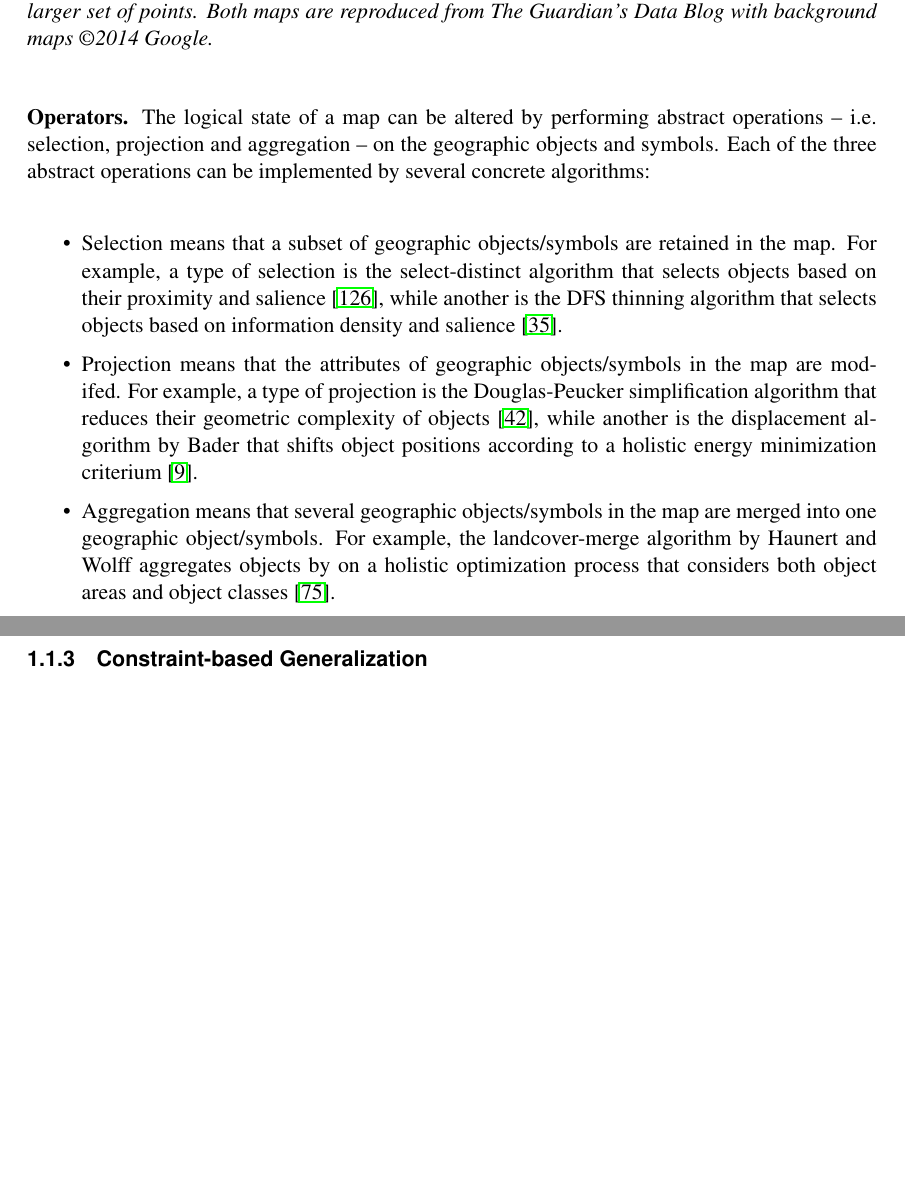
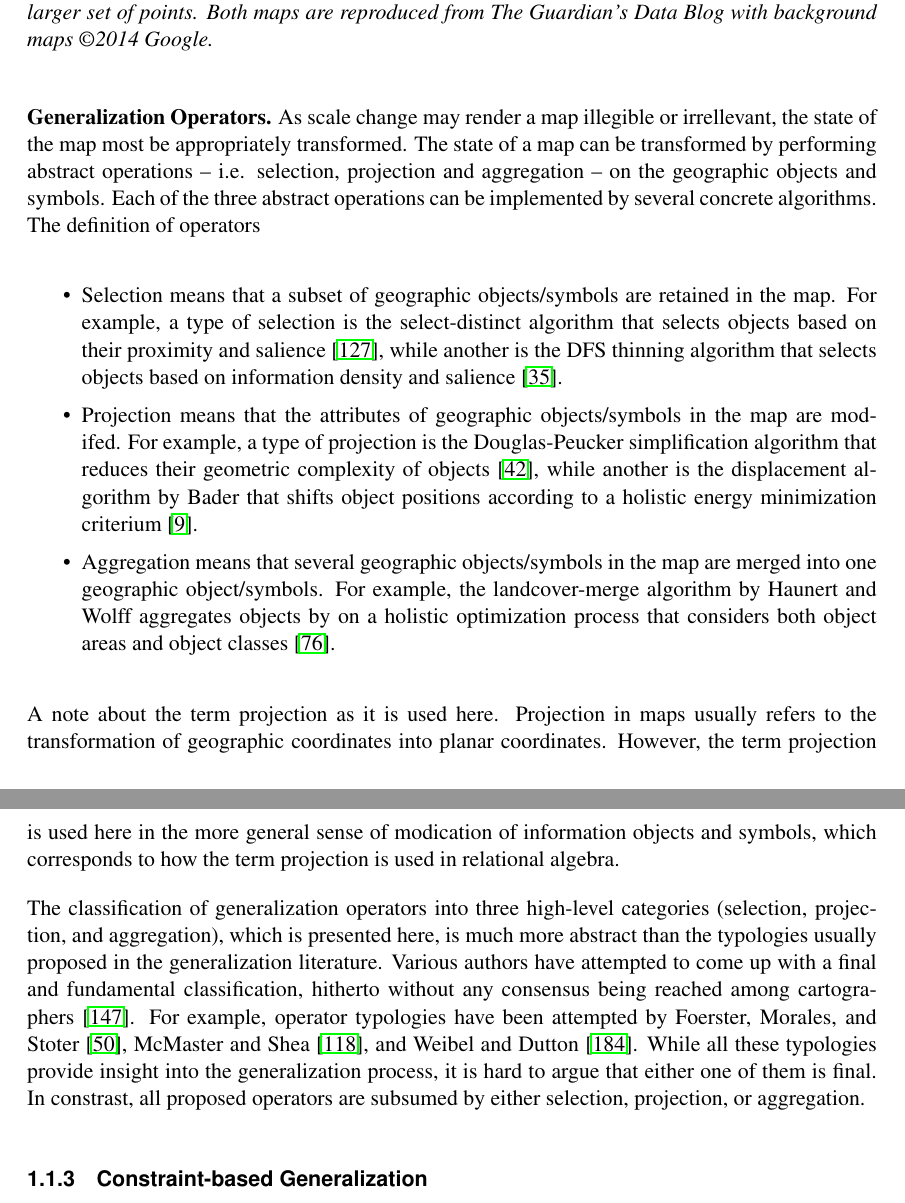
Before and after one commit to skipperkongen/phd-thesis, a LaTeX thesis (thesis.tex): two parts of pages 13 and 14 of 112, joined at a grey line, cut so that both start at the same text, the shorter picture padded with empty space. Compiled offline with pdfLaTeX.

Commit message:
moving stuff around

```diff
--- a/thesis.tex
+++ b/thesis.tex
@@ -254,8 +254,8 @@ A third effect is that information density --  the amount of information per uni
 \end{center}
 \end{figure}
 
-\minisec{Operators}
-The logical state of a map can be altered by performing abstract operations -- i.e. selection, projection and aggregation -- on the geographic objects and symbols. Each of the three abstract operations can be implemented by several concrete algorithms:
+\minisec{Generalization Operators}
+As scale change may render a map illegible or irrellevant, the state of the map most be appropriately transformed. The state of a map can be transformed by performing abstract operations -- i.e. selection, projection and aggregation -- on the geographic objects and symbols. Each of the three abstract operations can be implemented by several concrete algorithms. The definition of operators
 
 \begin{itemize}
 \item Selection means that a subset of geographic objects/symbols are retained in the map. For example, a type of selection is the select-distinct algorithm that selects objects based on their proximity and salience~\cite{nutanong2012multiresolution}, while another is the DFS thinning algorithm that selects objects based on information density and salience~\cite{sarma2012fusiontables}.
@@ -264,6 +264,10 @@ The logical state of a map can be altered by performing abstract operations -- i
 
 \item Aggregation means that several geographic objects/symbols in the map are merged into one geographic object/symbols. For example, the landcover-merge algorithm by Haunert and Wolff aggregates objects by on a holistic optimization process that considers both object areas and object classes~\cite{haunert2006landcover}.
 \end{itemize}
+
+A note about the term projection as it is used here. Projection in maps usually refers to the transformation of geographic coordinates into planar coordinates. However, the term projection is used here in the more general sense of modication of information objects and symbols, which corresponds to how the term projection is used in relational algebra.
+
+The classification of generalization operators into three high-level categories (selection, projection, and aggregation), which is presented here, is much more abstract than the typologies usually proposed in the generalization literature. Various authors have attempted to come up with a final and fundamental classification, hitherto without any consensus being reached among cartographers~\cite{rieger1993consensus}. For example, operator typologies have been attempted by Foerster, Morales, and Stoter~\cite{foerster2008classification}, McMaster and Shea~\cite{mcmaster1992generalization}, and Weibel and Dutton~\cite{weibel1999generalising}. While all these typologies provide insight into the generalization process, it is hard to argue that either one of them is final. In constrast, all proposed operators are subsumed by either selection, projection, or aggregation.
 
 
 \subsection{Constraint-based Generalization}
```
Also changed, not shown: thesis.tex (2 more changed lines).
